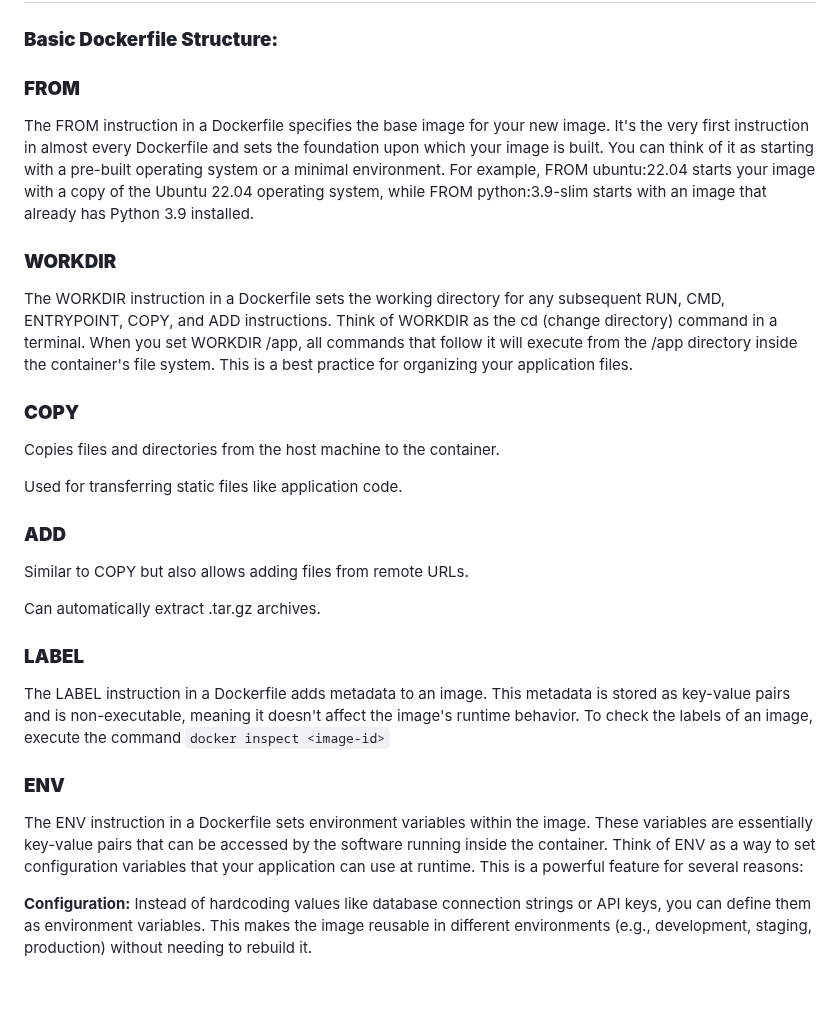
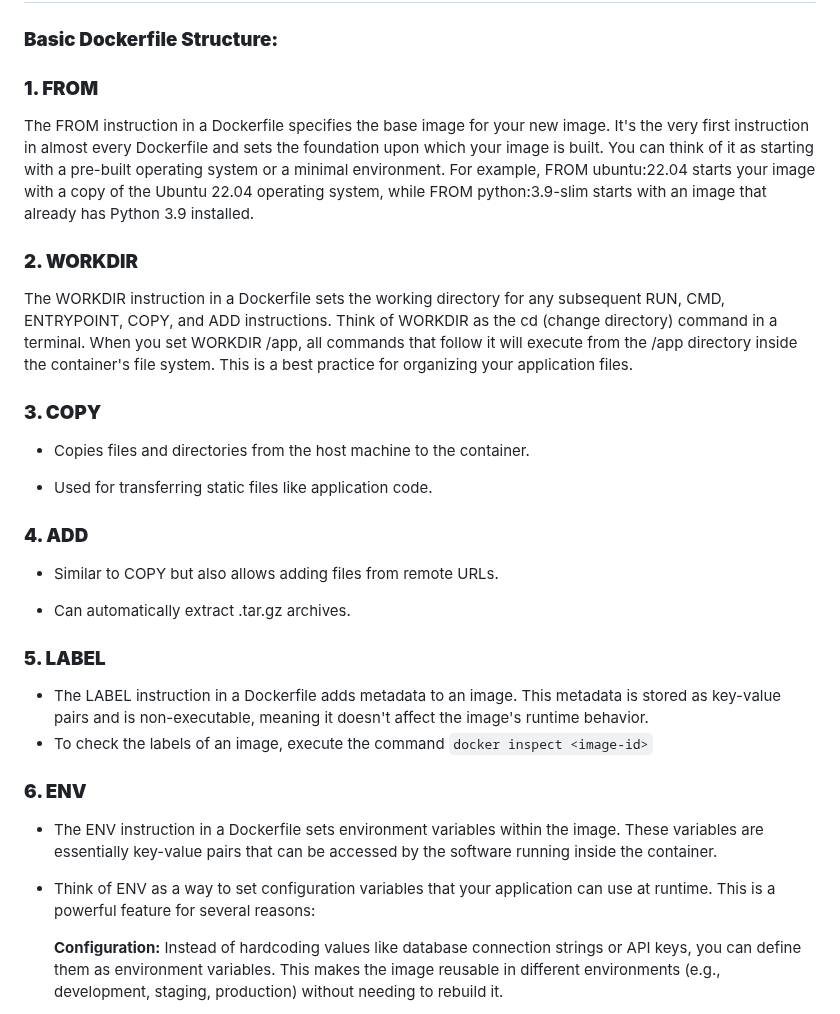
Before and after one commit to bhuvan-raj/Docker-Zero-to-Hero, a Markdown page: Readme.md, the part around one of its changes. Rendered like a GitHub page; blank space fills up the shorter version.

```diff
--- a/Readme.md
+++ b/Readme.md
@@ -113,34 +113,34 @@ A docker image is a read-only template which consist of application along with i
 ##  Writing a Dockerfile
 ### **Basic Dockerfile Structure:**
 
-### **FROM**
+### **1. FROM**
 The FROM instruction in a Dockerfile specifies the base image for your new image. It's the very first instruction in almost every Dockerfile and sets the foundation upon which your image is built.
 You can think of it as starting with a pre-built operating system or a minimal environment. For example, FROM ubuntu:22.04 starts your image with a copy of the Ubuntu 22.04 operating system, while FROM python:3.9-slim starts with an image that already has Python 3.9 installed.
 
-### **WORKDIR**
+### **2. WORKDIR**
 The WORKDIR instruction in a Dockerfile sets the working directory for any subsequent RUN, CMD, ENTRYPOINT, COPY, and ADD instructions.
 Think of WORKDIR as the cd (change directory) command in a terminal. When you set WORKDIR /app, all commands that follow it will execute from the /app directory inside the container's file system. This is a best practice for organizing your application files.
 
-### **COPY**
+### **3. COPY**
 
-Copies files and directories from the host machine to the container.
+- Copies files and directories from the host machine to the container.
 
-Used for transferring static files like application code.
+- Used for transferring static files like application code.
 
-### **ADD**
+### **4. ADD**
 
-Similar to COPY but also allows adding files from remote URLs.
+- Similar to COPY but also allows adding files from remote URLs.
 
-Can automatically extract .tar.gz archives.
+- Can automatically extract .tar.gz archives.
 
-### **LABEL**
+### **5. LABEL**
 
-The LABEL instruction in a Dockerfile adds metadata to an image. This metadata is stored as key-value pairs and is non-executable, meaning it doesn't affect the image's runtime behavior.
-To check the labels of an image, execute the command `docker inspect <image-id>`
+- The LABEL instruction in a Dockerfile adds metadata to an image. This metadata is stored as key-value pairs and is non-executable, meaning it doesn't affect the image's runtime behavior.
+- To check the labels of an image, execute the command `docker inspect <image-id>`
 
-### **ENV**
-The ENV instruction in a Dockerfile sets environment variables within the image. These variables are essentially key-value pairs that can be accessed by the software running inside the container.
-Think of ENV as a way to set configuration variables that your application can use at runtime. This is a powerful feature for several reasons:
+### **6. ENV**
+- The ENV instruction in a Dockerfile sets environment variables within the image. These variables are essentially key-value pairs that can be accessed by the software running inside the container.
+- Think of ENV as a way to set configuration variables that your application can use at runtime. This is a powerful feature for several reasons:
 
    **Configuration:** Instead of hardcoding values like database connection strings or API keys, you can define them as environment variables. This makes the image reusable in different environments (e.g., development, staging, production) without needing to rebuild it.
 
```
Also changed, not shown: other parts of Readme.md (+23 -23 lines).
